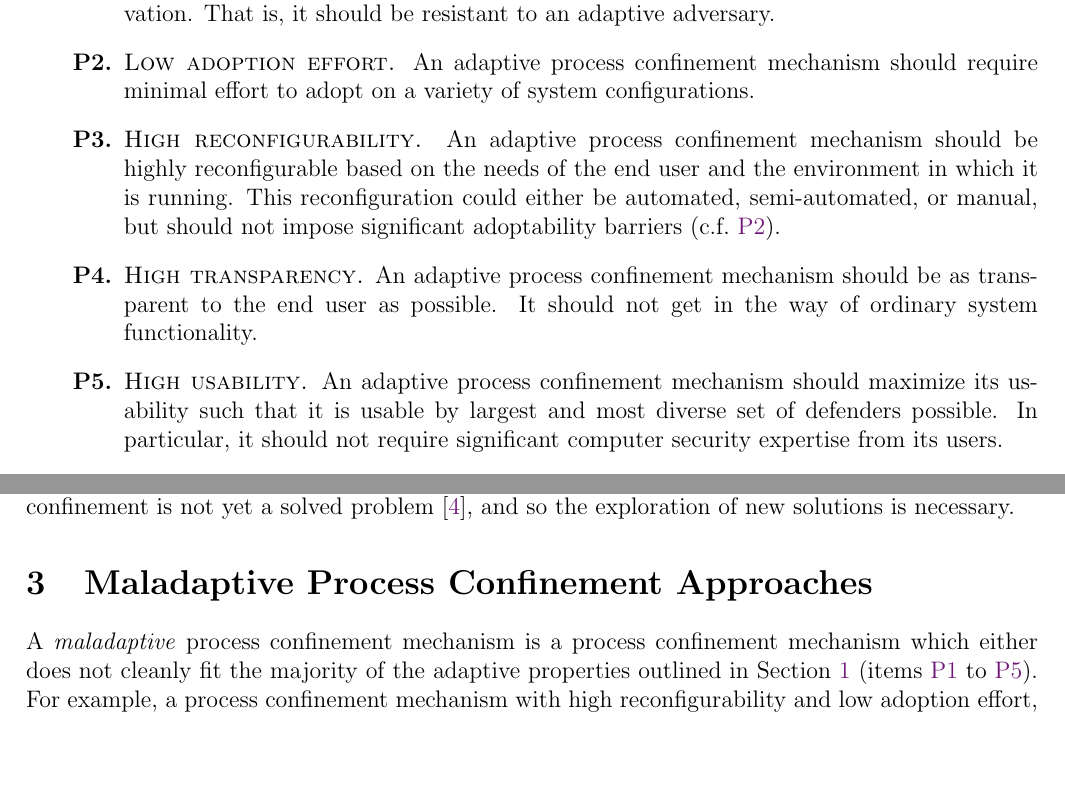
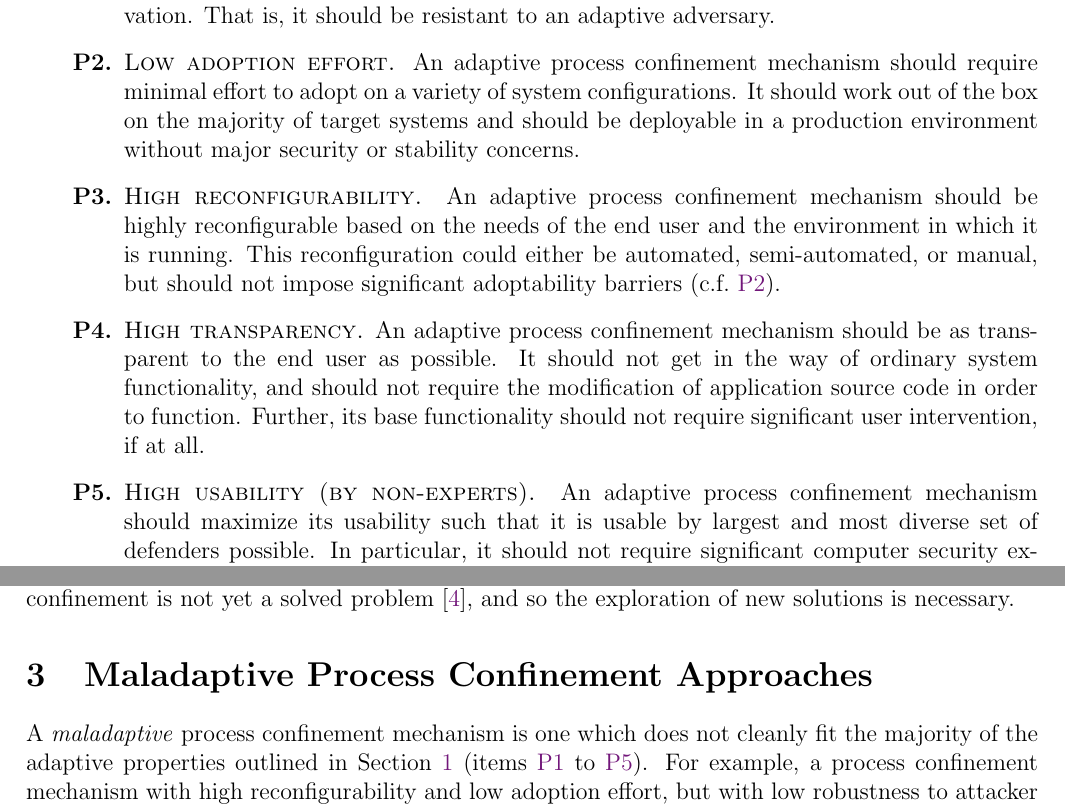
Before and after one commit to willfindlay/adaptivesec-F2020, a LaTeX paper (project/lit-review/main.tex): two parts of pages 2 and 4 of 7, joined at a grey line, cut so that both start at the same text, the shorter picture padded with empty space. The pictures show the PDF file project/lit-review/main.pdf that the author committed with the source.

Commit message:
Add more detail to the adaptive criteria

```diff
--- a/project/lit-review/main.tex
+++ b/project/lit-review/main.tex
@@ -117,7 +117,9 @@ this definition can be broken down into the following properties:
 
     \item \label{p:2} \textsc{Low adoption effort.} An adaptive process
     confinement mechanism should require minimal effort to adopt on a variety of
-    system configurations.
+    system configurations. It should work out of the box on the majority of
+    target systems and should be deployable in a production environment without
+    major security or stability concerns.
 
     \item \label{p:3} \textsc{High reconfigurability.} An adaptive process
     confinement mechanism should be highly reconfigurable based on the needs of
@@ -125,11 +127,14 @@ this definition can be broken down into the following properties:
     reconfiguration could either be automated, semi-automated, or manual, but
     should not impose significant adoptability barriers (c.f.~\ref{p:2}).
 
-    \item \label{p:4} \textsc{High transparency.} An adaptive process confinement
-    mechanism should be as transparent to the end user as possible. It should
-    not get in the way of ordinary system functionality.
+    \item \label{p:4} \textsc{High transparency.} An adaptive process
+    confinement mechanism should be as transparent to the end user as possible.
+    It should not get in the way of ordinary system functionality, and should
+    not require the modification of application source code in order to
+    function. Further, its base functionality should not require significant
+    user intervention, if at all.
 
-    \item \label{p:5} \textsc{High usability.} An adaptive process confinement
+    \item \label{p:5} \textsc{High usability (by non-experts).} An adaptive process confinement
     mechanism should maximize its usability such that it is usable by largest
     and most diverse set of defenders possible. In particular, it should not
     require significant computer security expertise from its users.
@@ -259,12 +264,12 @@ is necessary.
 \section{Maladaptive Process Confinement Approaches}
 \label{sec:maladaptive}
 
-A \textit{maladaptive} process confinement mechanism is a process confinement
-mechanism which either does not cleanly fit the majority of the adaptive
-properties outlined in \Cref{sec:introduction} (\crefrange{p:1}{p:5}). For
-example, a process confinement mechanism with high reconfigurability and low
-adoption effort, but with low robustness to attacker innovation, low
-transparency, and low usability would constitute a maladaptive approach.
+A \textit{maladaptive} process confinement mechanism is one which does not
+cleanly fit the majority of the adaptive properties outlined in
+\Cref{sec:introduction} (\crefrange{p:1}{p:5}). For example, a process
+confinement mechanism with high reconfigurability and low adoption effort, but
+with low robustness to attacker innovation, low transparency, and low usability
+would constitute a maladaptive approach.
 
 Unfortunately, maladaptive techniques cover the majority or the process
 confinement literature, but many are widely used and studying them can provide
```
Also changed, not shown: project/lit-review/main.pdf.
